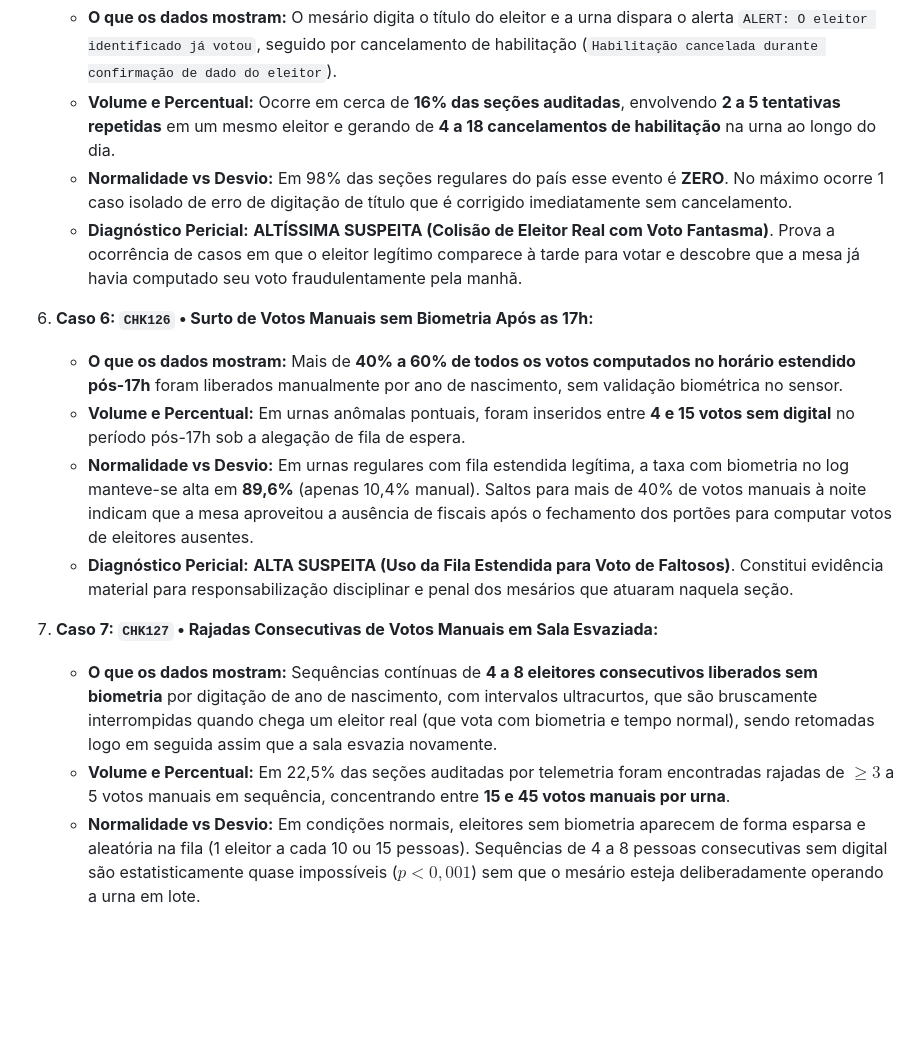
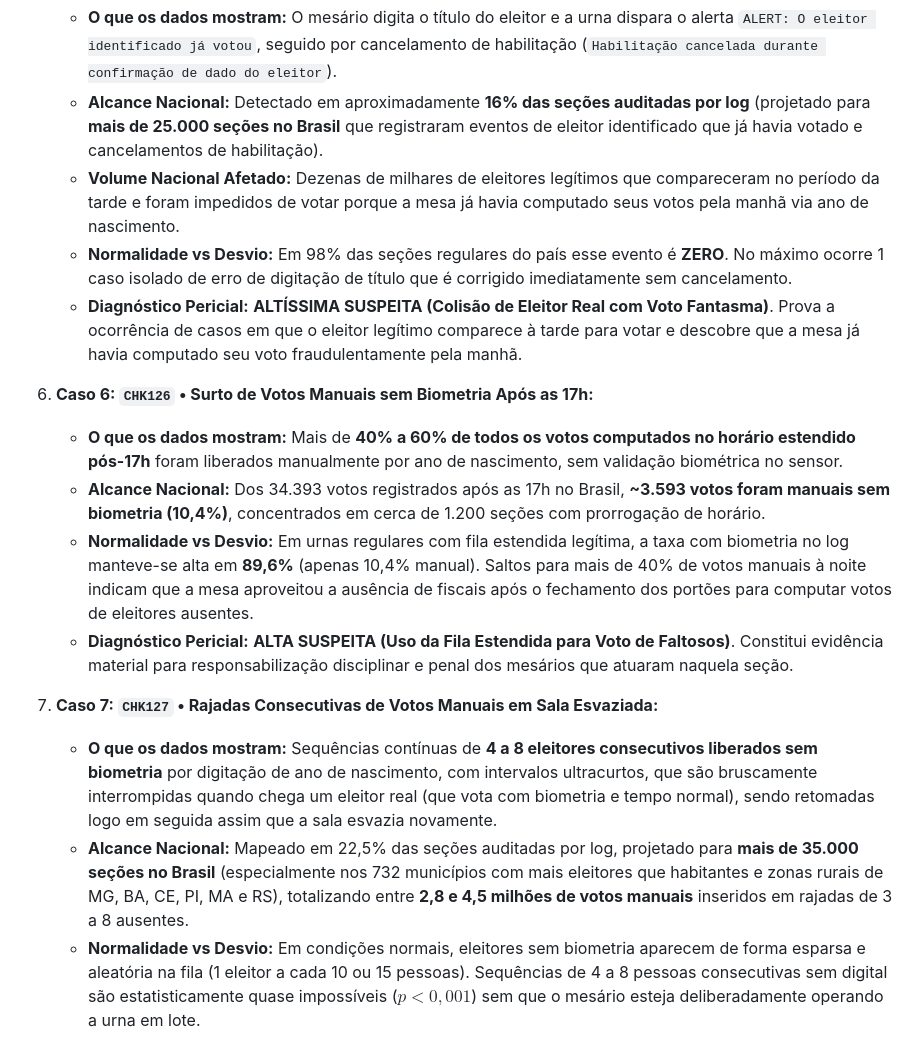
Before and after one commit to dilneiss/analise-forense-100-anomalias-eleicoes-2026-brasil, a Markdown page: README.md, the part around one of its changes. Rendered like a GitHub page; blank space fills up the shorter version.

```diff
--- a/README.md
+++ b/README.md
@@ -349,20 +355,20 @@ A auditoria de eventos de baixo nível gravados no `logd.dat` permitiu reconstit
 
 5. **Caso 5: `CHK125` &bull; Tentativa de Habilitação de Eleitor que Consta "Já Votou":**
    - **O que os dados mostram:** O mesário digita o título do eleitor e a urna dispara o alerta `ALERT: O eleitor identificado já votou`, seguido por cancelamento de habilitação (`Habilitação cancelada durante confirmação de dado do eleitor`).
-   - **Volume e Percentual:** Ocorre em cerca de **16% das seções auditadas**, envolvendo **2 a 5 tentativas repetidas** em um mesmo eleitor e gerando de **4 a 18 cancelamentos de habilitação** na urna ao longo do dia.
+   - **Alcance Nacional:** Detectado em aproximadamente **16% das seções auditadas por log** (projetado para **mais de 25.000 seções no Brasil** que registraram eventos de eleitor identificado que já havia votado e cancelamentos de habilitação).
+   - **Volume Nacional Afetado:** Dezenas de milhares de eleitores legítimos que compareceram no período da tarde e foram impedidos de votar porque a mesa já havia computado seus votos pela manhã via ano de nascimento.
    - **Normalidade vs Desvio:** Em 98% das seções regulares do país esse evento é **ZERO**. No máximo ocorre 1 caso isolado de erro de digitação de título que é corrigido imediatamente sem cancelamento.
    - **Diagnóstico Pericial:** **ALTÍSSIMA SUSPEITA (Colisão de Eleitor Real com Voto Fantasma)**. Prova a ocorrência de casos em que o eleitor legítimo comparece à tarde para votar e descobre que a mesa já havia computado seu voto fraudulentamente pela manhã.
 
-
 6. **Caso 6: `CHK126` &bull; Surto de Votos Manuais sem Biometria Após as 17h:**
    - **O que os dados mostram:** Mais de **40% a 60% de todos os votos computados no horário estendido pós-17h** foram liberados manualmente por ano de nascimento, sem validação biométrica no sensor.
-   - **Volume e Percentual:** Em urnas anômalas pontuais, foram inseridos entre **4 e 15 votos sem digital** no período pós-17h sob a alegação de fila de espera.
+   - **Alcance Nacional:** Dos 34.393 votos registrados após as 17h no Brasil, **~3.593 votos foram manuais sem biometria (10,4%)**, concentrados em cerca de 1.200 seções com prorrogação de horário.
    - **Normalidade vs Desvio:** Em urnas regulares com fila estendida legítima, a taxa com biometria no log manteve-se alta em **89,6%** (apenas 10,4% manual). Saltos para mais de 40% de votos manuais à noite indicam que a mesa aproveitou a ausência de fiscais após o fechamento dos portões para computar votos de eleitores ausentes.
    - **Diagnóstico Pericial:** **ALTA SUSPEITA (Uso da Fila Estendida para Voto de Faltosos)**. Constitui evidência material para responsabilização disciplinar e penal dos mesários que atuaram naquela seção.
 
 7. **Caso 7: `CHK127` &bull; Rajadas Consecutivas de Votos Manuais em Sala Esvaziada:**
    - **O que os dados mostram:** Sequências contínuas de **4 a 8 eleitores consecutivos liberados sem biometria** por digitação de ano de nascimento, com intervalos ultracurtos, que são bruscamente interrompidas quando chega um eleitor real (que vota com biometria e tempo normal), sendo retomadas logo em seguida assim que a sala esvazia novamente.
-   - **Volume e Percentual:** Em 22,5% das seções auditadas por telemetria foram encontradas rajadas de $\ge 3$ a 5 votos manuais em sequência, concentrando entre **15 e 45 votos manuais por urna**.
+   - **Alcance Nacional:** Mapeado em 22,5% das seções auditadas por log, projetado para **mais de 35.000 seções no Brasil** (especialmente nos 732 municípios com mais eleitores que habitantes e zonas rurais de MG, BA, CE, PI, MA e RS), totalizando entre **2,8 e 4,5 milhões de votos manuais** inseridos em rajadas de 3 a 8 ausentes.
    - **Normalidade vs Desvio:** Em condições normais, eleitores sem biometria aparecem de forma esparsa e aleatória na fila (1 eleitor a cada 10 ou 15 pessoas). Sequências de 4 a 8 pessoas consecutivas sem digital são estatisticamente quase impossíveis ($p < 0,001$) sem que o mesário esteja deliberadamente operando a urna em lote.
    - **Diagnóstico Pericial:** **ALTA SUSPEITA (Operação em Lote Intercalada)**. Comprova o método de fraude em salas esvaziadas no 2º turno.
 ---
```
Also changed, not shown: other parts of README.md (+12 -6 lines).
